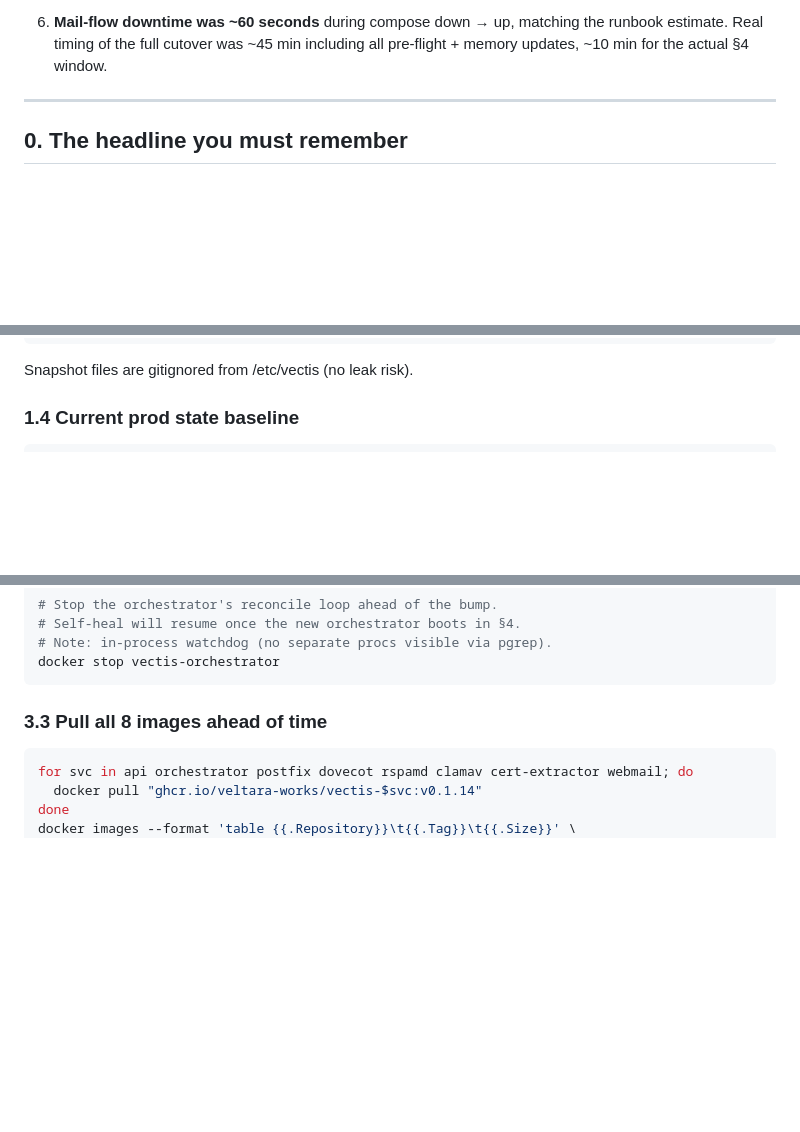
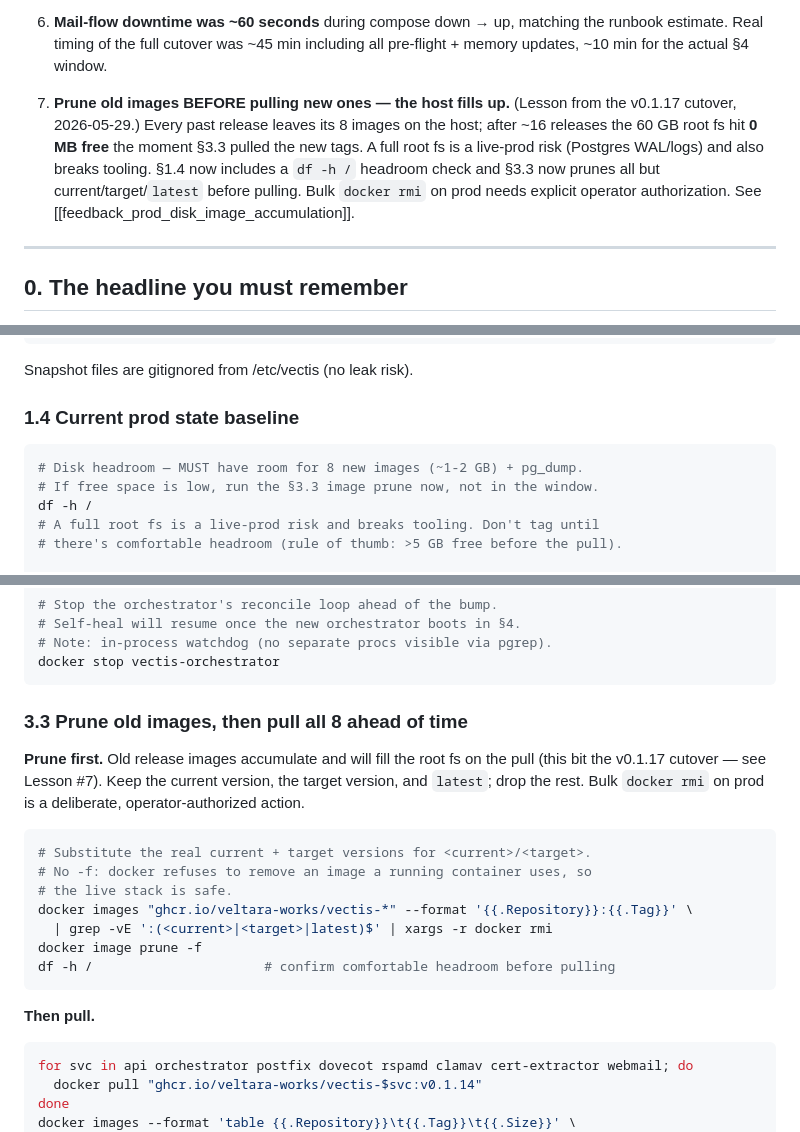
Before and after one commit to Veltara-Works/vectis, a Markdown page: docs/notes/v0.1.14-cutover-runbook.md, 3 parts joined by grey strips. Drawn GitHub-style; blank space fills up the shorter version.

Commit message:
docs(runbook): add image-prune pre-flight to cutover (v0.1.17 lesson)
Old release images accumulate and filled prod's root fs during the v0.1.17
pull. Add: Lesson #7, a df headroom check in §1.4, a prune-before-pull step
in §3.3 (keep current/target/latest), and a disk abort condition in §8.

````diff
--- a/docs/notes/v0.1.14-cutover-runbook.md
+++ b/docs/notes/v0.1.14-cutover-runbook.md
@@ -62,6 +62,16 @@ Read this BEFORE re-using as a v0.1.15 template:
    matching the runbook estimate. Real timing of the full cutover
    was ~45 min including all pre-flight + memory updates, ~10 min
    for the actual §4 window.
+
+7. **Prune old images BEFORE pulling new ones — the host fills up.**
+   (Lesson from the v0.1.17 cutover, 2026-05-29.) Every past release
+   leaves its 8 images on the host; after ~16 releases the 60 GB root
+   fs hit **0 MB free** the moment §3.3 pulled the new tags. A full root
+   fs is a live-prod risk (Postgres WAL/logs) and also breaks tooling.
+   §1.4 now includes a `df -h /` headroom check and §3.3 now prunes all
+   but current/target/`latest` before pulling. Bulk `docker rmi` on prod
+   needs explicit operator authorization. See
+   [[feedback_prod_disk_image_accumulation]].
 
 ---
 
@@ -136,6 +146,12 @@ Snapshot files are gitignored from /etc/vectis (no leak risk).
 ### 1.4 Current prod state baseline
 
 ```bash
+# Disk headroom — MUST have room for 8 new images (~1-2 GB) + pg_dump.
+# If free space is low, run the §3.3 image prune now, not in the window.
+df -h /
+# A full root fs is a live-prod risk and breaks tooling. Don't tag until
+# there's comfortable headroom (rule of thumb: >5 GB free before the pull).
+
 # Image versions (sanity that prod is on v0.1.12)
 for c in vectis-api vectis-orchestrator vectis-postfix vectis-dovecot \
          vectis-rspamd vectis-clamav vectis-cert-extractor vectis-webmail; do
@@ -285,7 +301,24 @@ docker exec vectis-orchestrator pgrep -af watchdog || true
 docker stop vectis-orchestrator
 ```
 
-### 3.3 Pull all 8 images ahead of time
+### 3.3 Prune old images, then pull all 8 ahead of time
+
+**Prune first.** Old release images accumulate and will fill the root fs
+on the pull (this bit the v0.1.17 cutover — see Lesson #7). Keep the
+current version, the target version, and `latest`; drop the rest.
+Bulk `docker rmi` on prod is a deliberate, operator-authorized action.
+
+```bash
+# Substitute the real current + target versions for <current>/<target>.
+# No -f: docker refuses to remove an image a running container uses, so
+# the live stack is safe.
+docker images "ghcr.io/veltara-works/vectis-*" --format '{{.Repository}}:{{.Tag}}' \
+  | grep -vE ':(<current>|<target>|latest)$' | xargs -r docker rmi
+docker image prune -f
+df -h /                      # confirm comfortable headroom before pulling
+```
+
+**Then pull.**
 
 ```bash
 for svc in api orchestrator postfix dovecot rspamd clamav cert-extractor webmail; do
````
Also changed, not shown: other parts of docs/notes/v0.1.14-cutover-runbook.md (+3 -0 lines).
